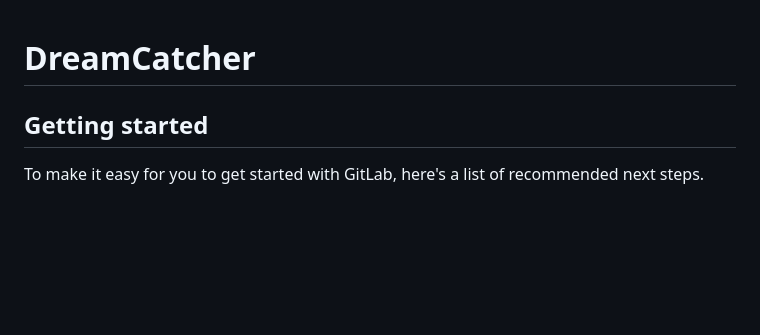
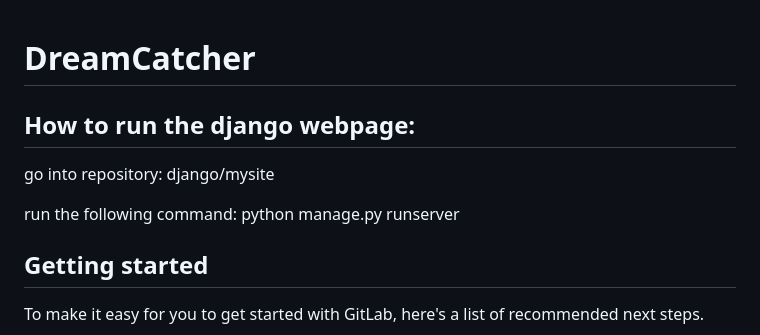
Before and after one commit to hannahsteinbach/DreamCatcher, a Markdown page: README.md, the part around the change. Rendered like a GitHub page; blank space fills up the shorter version.

```diff
--- a/README.md
+++ b/README.md
@@ -1,5 +1,12 @@
 # DreamCatcher
 
+## How to run the django webpage:
+
+go into repository:
+django/mysite
+
+run the following command:
+python manage.py runserver
 
 
 ## Getting started
```
